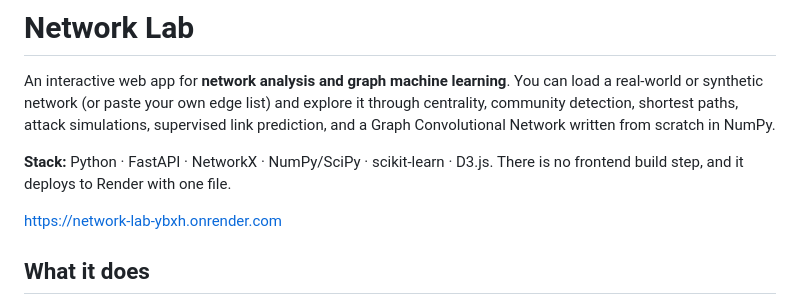
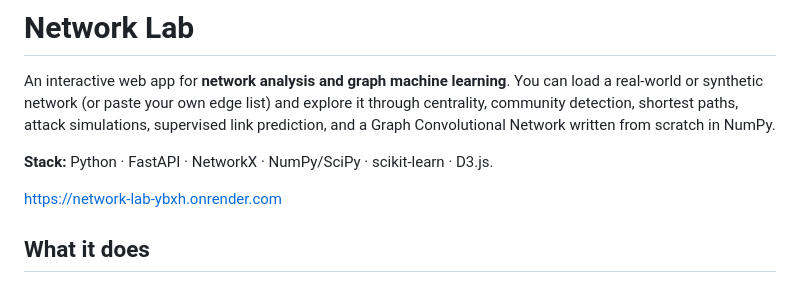
Before and after one commit to emilyjhuang/Graphing, a Markdown page: README.md, the part around the change. Drawn GitHub-style.

Commit message:
Update tech stack description in README
Removed mention of frontend build step from the tech stack.

```diff
--- a/README.md
+++ b/README.md
@@ -2,7 +2,7 @@
 
 An interactive web app for **network analysis and graph machine learning**. You can load a real-world or synthetic network (or paste your own edge list) and explore it through centrality, community detection, shortest paths, attack simulations, supervised link prediction, and a Graph Convolutional Network written from scratch in NumPy.
 
-**Stack:** Python · FastAPI · NetworkX · NumPy/SciPy · scikit-learn · D3.js. There is no frontend build step, and it deploys to Render with one file.
+**Stack:** Python · FastAPI · NetworkX · NumPy/SciPy · scikit-learn · D3.js.
 
 https://network-lab-ybxh.onrender.com
 
```
